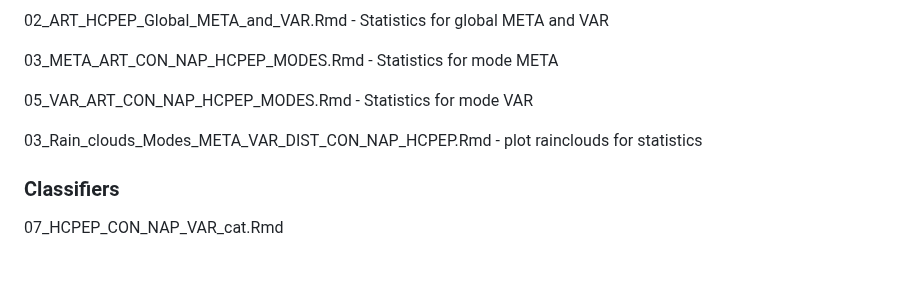
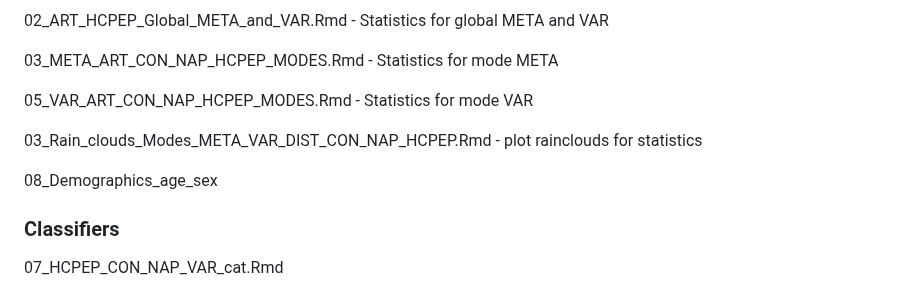
Before and after one commit to franhancock/Meta_Schz, a Markdown page: README.md, the part around the change. Drawn GitHub-style; blank space fills up the shorter version.

Commit message:
Additional analysis following review 1

```diff
--- a/README.md
+++ b/README.md
@@ -76,6 +76,8 @@ sc_stats_for_R.m - calculate contribution of basal ganglia regions
 
 03_Rain_clouds_Modes_META_VAR_DIST_CON_NAP_HCPEP.Rmd - plot rainclouds for statistics
 
+08_Demographics_age_sex
+
 ### Classifiers
 
 07_HCPEP_CON_NAP_VAR_cat.Rmd
```
